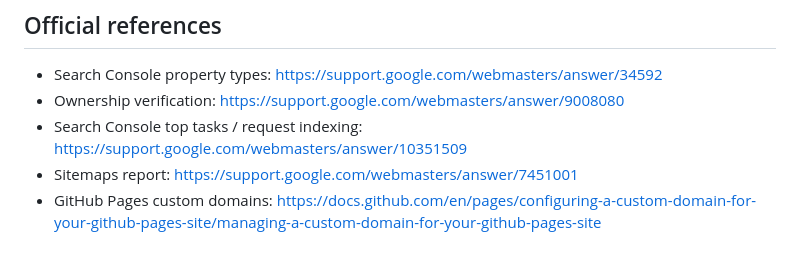
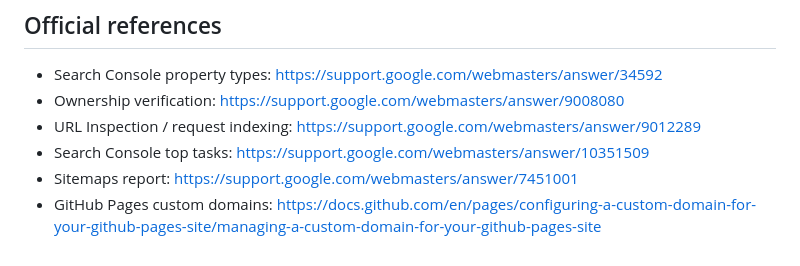
Before and after one commit to Rzbck/Data_C0re_.github.io, a Markdown page: GOOGLE_SEARCH_CONSOLE_SETUP.md, the part around one of its changes. Rendered like a GitHub page.

```diff
--- a/GOOGLE_SEARCH_CONSOLE_SETUP.md
+++ b/GOOGLE_SEARCH_CONSOLE_SETUP.md
@@ -113,6 +127,7 @@ Do not optimize around one or two days of Search Console data. New properties an
 
 - Search Console property types: https://support.google.com/webmasters/answer/34592
 - Ownership verification: https://support.google.com/webmasters/answer/9008080
-- Search Console top tasks / request indexing: https://support.google.com/webmasters/answer/10351509
+- URL Inspection / request indexing: https://support.google.com/webmasters/answer/9012289
+- Search Console top tasks: https://support.google.com/webmasters/answer/10351509
 - Sitemaps report: https://support.google.com/webmasters/answer/7451001
 - GitHub Pages custom domains: https://docs.github.com/en/pages/configuring-a-custom-domain-for-your-github-pages-site/managing-a-custom-domain-for-your-github-pages-site
```
Also changed, not shown: other parts of GOOGLE_SEARCH_CONSOLE_SETUP.md (+33 -19 lines).
